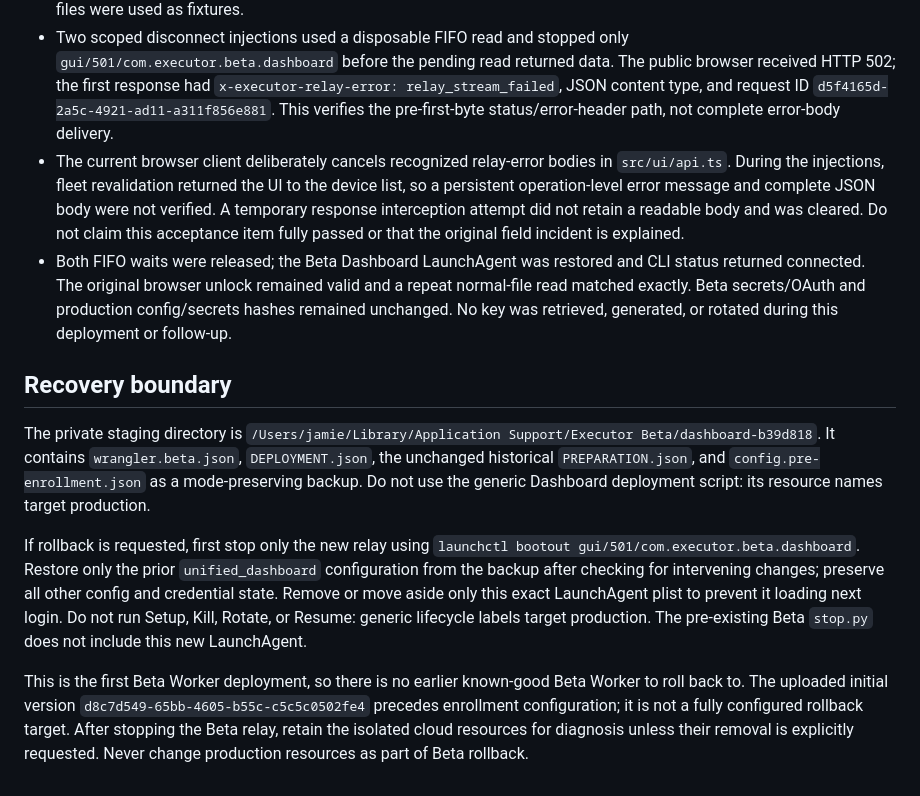
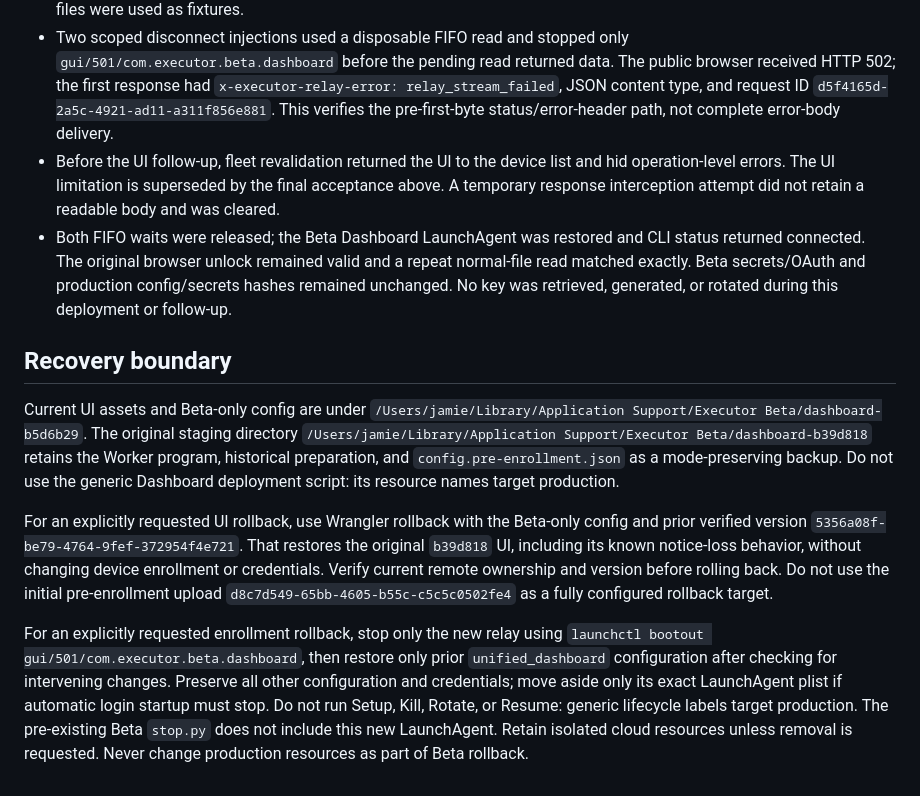
Before and after one commit to jamie950315/Executor, a Markdown page: docs/BETA_DASHBOARD.md, the part around one of its changes. GitHub-like rendering.

```diff
--- a/docs/BETA_DASHBOARD.md
+++ b/docs/BETA_DASHBOARD.md
@@ -28,13 +43,13 @@ The Mac continues using the existing `bundle-ec5f53d/executor`. A new user Launc
 - The initial enrollment command failed; a subsequent explicit enrollment succeeded. Its original HTTP response was not retained, so the transient cause is unconfirmed. No automatic operation retries were added.
 - Following owner unlock, actual browser reads passed for an 83-byte UTF-8 fixture, a zero-byte file, and a 212,000-byte Unicode fixture (4,000 lines, exact whole-content equality). The large read exceeds the 64 KiB page size. No production files were used as fixtures.
 - Two scoped disconnect injections used a disposable FIFO read and stopped only `gui/501/com.executor.beta.dashboard` before the pending read returned data. The public browser received HTTP 502; the first response had `x-executor-relay-error: relay_stream_failed`, JSON content type, and request ID `d5f4165d-2a5c-4921-ad11-a311f856e881`. This verifies the pre-first-byte status/error-header path, not complete error-body delivery.
-- The current browser client deliberately cancels recognized relay-error bodies in `src/ui/api.ts`. During the injections, fleet revalidation returned the UI to the device list, so a persistent operation-level error message and complete JSON body were not verified. A temporary response interception attempt did not retain a readable body and was cleared. Do not claim this acceptance item fully passed or that the original field incident is explained.
+- Before the UI follow-up, fleet revalidation returned the UI to the device list and hid operation-level errors. The UI limitation is superseded by the final acceptance above. A temporary response interception attempt did not retain a readable body and was cleared.
 - Both FIFO waits were released; the Beta Dashboard LaunchAgent was restored and CLI status returned connected. The original browser unlock remained valid and a repeat normal-file read matched exactly. Beta secrets/OAuth and production config/secrets hashes remained unchanged. No key was retrieved, generated, or rotated during this deployment or follow-up.
 
 ## Recovery boundary
 
-The private staging directory is `/Users/jamie/Library/Application Support/Executor Beta/dashboard-b39d818`. It contains `wrangler.beta.json`, `DEPLOYMENT.json`, the unchanged historical `PREPARATION.json`, and `config.pre-enrollment.json` as a mode-preserving backup. Do not use the generic Dashboard deployment script: its resource names target production.
+Current UI assets and Beta-only config are under `/Users/jamie/Library/Application Support/Executor Beta/dashboard-b5d6b29`. The original staging directory `/Users/jamie/Library/Application Support/Executor Beta/dashboard-b39d818` retains the Worker program, historical preparation, and `config.pre-enrollment.json` as a mode-preserving backup. Do not use the generic Dashboard deployment script: its resource names target production.
 
-If rollback is requested, first stop only the new relay using `launchctl bootout gui/501/com.executor.beta.dashboard`. Restore only the prior `unified_dashboard` configuration from the backup after checking for intervening changes; preserve all other config and credential state. Remove or move aside only this exact LaunchAgent plist to prevent it loading next login. Do not run Setup, Kill, Rotate, or Resume: generic lifecycle labels target production. The pre-existing Beta `stop.py` does not include this new LaunchAgent.
+For an explicitly requested UI rollback, use Wrangler rollback with the Beta-only config and prior verified version `5356a08f-be79-4764-9fef-372954f4e721`. That restores the original `b39d818` UI, including its known notice-loss behavior, without changing device enrollment or credentials. Verify current remote ownership and version before rolling back. Do not use the initial pre-enrollment upload `d8c7d549-65bb-4605-b55c-c5c5c0502fe4` as a fully configured rollback target.
 
-This is the first Beta Worker deployment, so there is no earlier known-good Beta Worker to roll back to. The uploaded initial version `d8c7d549-65bb-4605-b55c-c5c5c0502fe4` precedes enrollment configuration; it is not a fully configured rollback target. After stopping the Beta relay, retain the isolated cloud resources for diagnosis unless their removal is explicitly requested. Never change production resources as part of Beta rollback.
+For an explicitly requested enrollment rollback, stop only the new relay using `launchctl bootout gui/501/com.executor.beta.dashboard`, then restore only prior `unified_dashboard` configuration after checking for intervening changes. Preserve all other configuration and credentials; move aside only its exact LaunchAgent plist if automatic login startup must stop. Do not run Setup, Kill, Rotate, or Resume: generic lifecycle labels target production. The pre-existing Beta `stop.py` does not include this new LaunchAgent. Retain isolated cloud resources unless removal is requested. Never change production resources as part of Beta rollback.
```
Also changed, not shown: other parts of docs/BETA_DASHBOARD.md (+19 -4 lines), AGENTS.md (+1 -1 lines).
